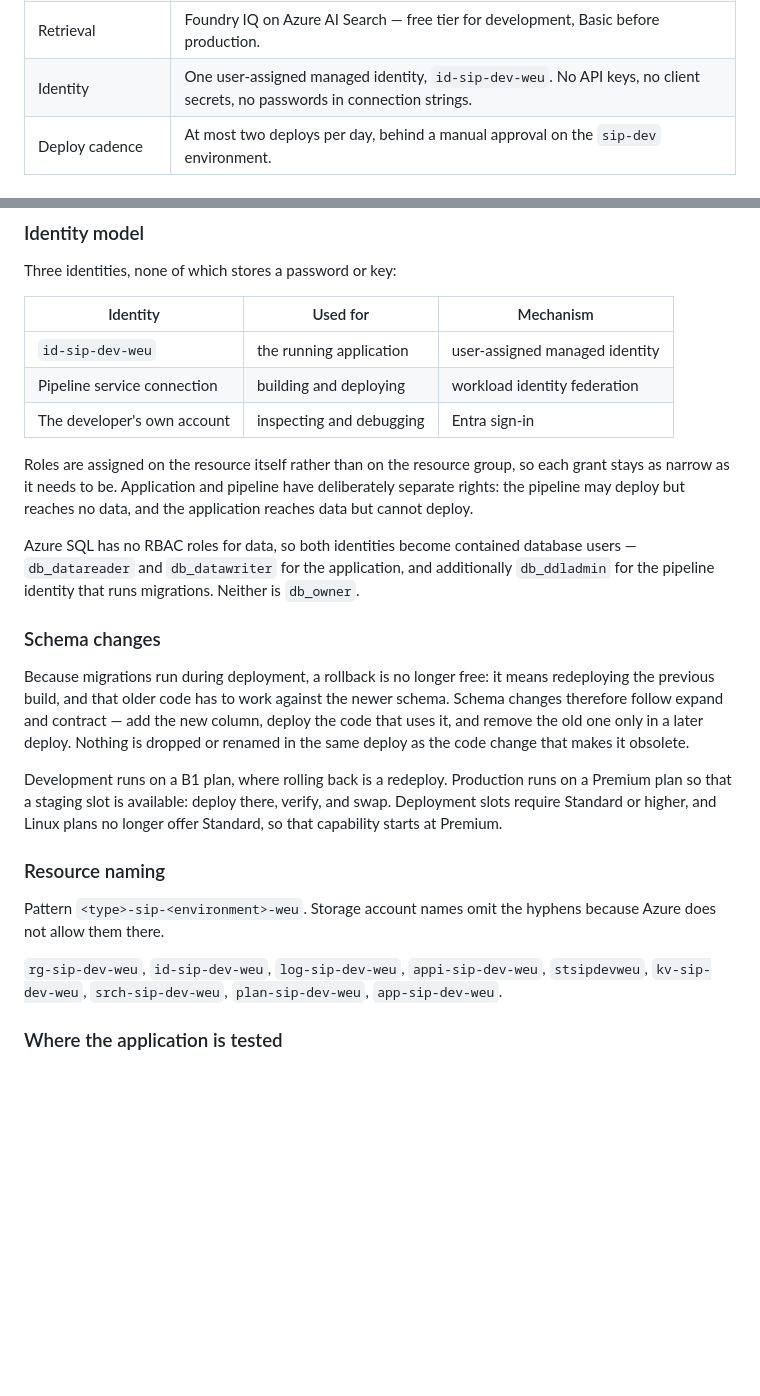
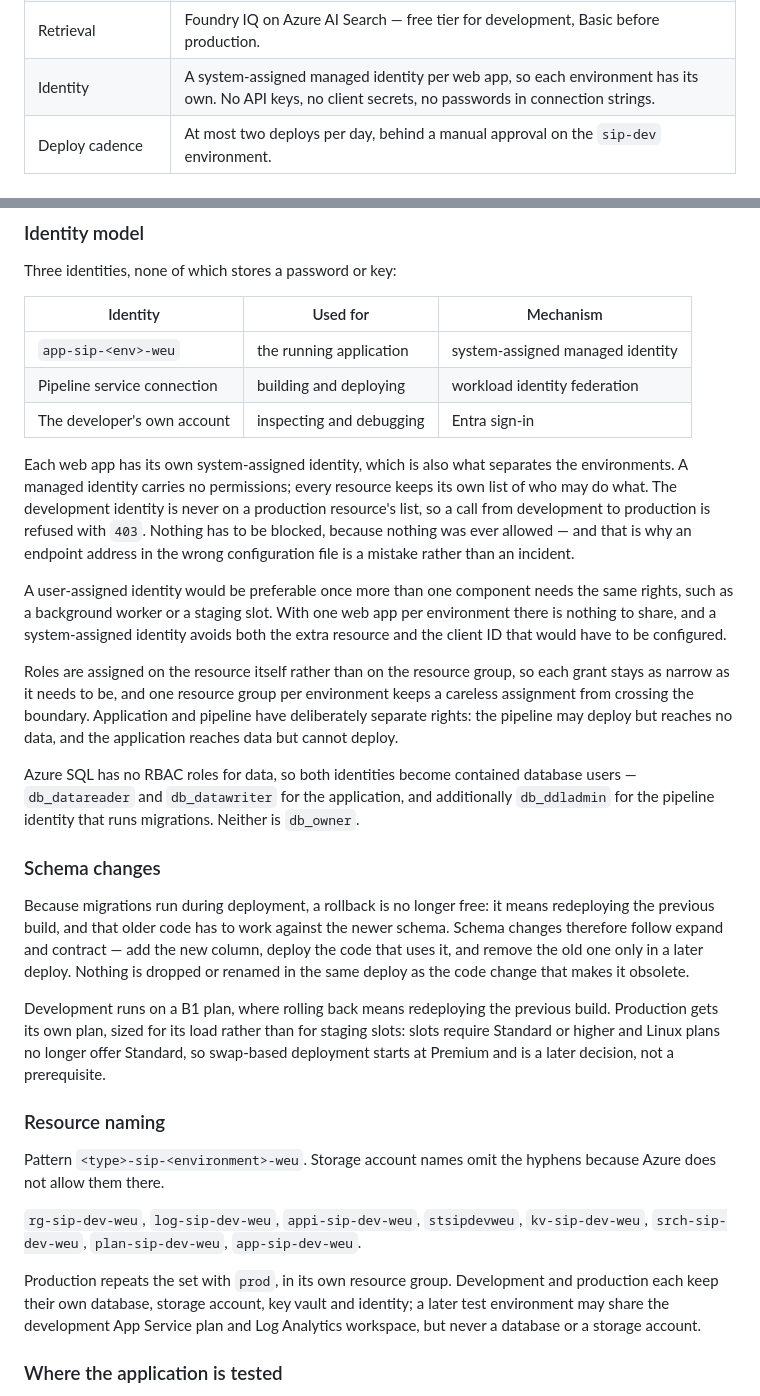
Before and after one commit to arryaetil/sip-poc, a Markdown page: README.md, 2 parts joined by grey strips. Drawn GitHub-style; blank space fills up the shorter version.

```diff
--- a/README.md
+++ b/README.md
@@ -39,7 +39,7 @@ outcome. The development environment is created by following the
 | Database | Azure SQL with EF Core and a Unit of Work layer. |
 | Schema migrations | Run in the deploy stage of the pipeline, never on application startup. |
 | Retrieval | Foundry IQ on Azure AI Search — free tier for development, Basic before production. |
-| Identity | One user-assigned managed identity, `id-sip-dev-weu`. No API keys, no client secrets, no passwords in connection strings. |
+| Identity | A system-assigned managed identity per web app, so each environment has its own. No API keys, no client secrets, no passwords in connection strings. |
 | Deploy cadence | At most two deploys per day, behind a manual approval on the `sip-dev` environment. |
 
 ### Branching model
@@ -60,14 +60,28 @@ Three identities, none of which stores a password or key:
 
 | Identity | Used for | Mechanism |
 |---|---|---|
-| `id-sip-dev-weu` | the running application | user-assigned managed identity |
+| `app-sip-<env>-weu` | the running application | system-assigned managed identity |
 | Pipeline service connection | building and deploying | workload identity federation |
 | The developer's own account | inspecting and debugging | Entra sign-in |
 
+Each web app has its own system-assigned identity, which is also what separates
+the environments. A managed identity carries no permissions; every resource keeps
+its own list of who may do what. The development identity is never on a
+production resource's list, so a call from development to production is refused
+with `403`. Nothing has to be blocked, because nothing was ever allowed — and
+that is why an endpoint address in the wrong configuration file is a mistake
+rather than an incident.
+
+A user-assigned identity would be preferable once more than one component needs
+the same rights, such as a background worker or a staging slot. With one web app
+per environment there is nothing to share, and a system-assigned identity avoids
+both the extra resource and the client ID that would have to be configured.
+
 Roles are assigned on the resource itself rather than on the resource group, so
-each grant stays as narrow as it needs to be. Application and pipeline have
-deliberately separate rights: the pipeline may deploy but reaches no data, and
-the application reaches data but cannot deploy.
+each grant stays as narrow as it needs to be, and one resource group per
+environment keeps a careless assignment from crossing the boundary. Application
+and pipeline have deliberately separate rights: the pipeline may deploy but
+reaches no data, and the application reaches data but cannot deploy.
 
 Azure SQL has no RBAC roles for data, so both identities become contained
 database users — `db_datareader` and `db_datawriter` for the application, and
@@ -83,19 +97,24 @@ deploy the code that uses it, and remove the old one only in a later deploy.
 Nothing is dropped or renamed in the same deploy as the code change that makes it
 obsolete.
 
-Development runs on a B1 plan, where rolling back is a redeploy. Production runs
-on a Premium plan so that a staging slot is available: deploy there, verify, and
-swap. Deployment slots require Standard or higher, and Linux plans no longer
-offer Standard, so that capability starts at Premium.
+Development runs on a B1 plan, where rolling back means redeploying the previous
+build. Production gets its own plan, sized for its load rather than for staging
+slots: slots require Standard or higher and Linux plans no longer offer Standard,
+so swap-based deployment starts at Premium and is a later decision, not a
+prerequisite.
 
 ### Resource naming
 
 Pattern `<type>-sip-<environment>-weu`. Storage account names omit the hyphens
 because Azure does not allow them there.
 
-`rg-sip-dev-weu`, `id-sip-dev-weu`, `log-sip-dev-weu`, `appi-sip-dev-weu`,
-`stsipdevweu`, `kv-sip-dev-weu`, `srch-sip-dev-weu`, `plan-sip-dev-weu`,
-`app-sip-dev-weu`.
+`rg-sip-dev-weu`, `log-sip-dev-weu`, `appi-sip-dev-weu`, `stsipdevweu`,
+`kv-sip-dev-weu`, `srch-sip-dev-weu`, `plan-sip-dev-weu`, `app-sip-dev-weu`.
+
+Production repeats the set with `prod`, in its own resource group. Development
+and production each keep their own database, storage account, key vault and
+identity; a later test environment may share the development App Service plan
+and Log Analytics workspace, but never a database or a storage account.
 
 ### Where the application is tested
 
```
Also changed, not shown: docs/AZURE_PROVISIONING.md (+92 -113 lines).
